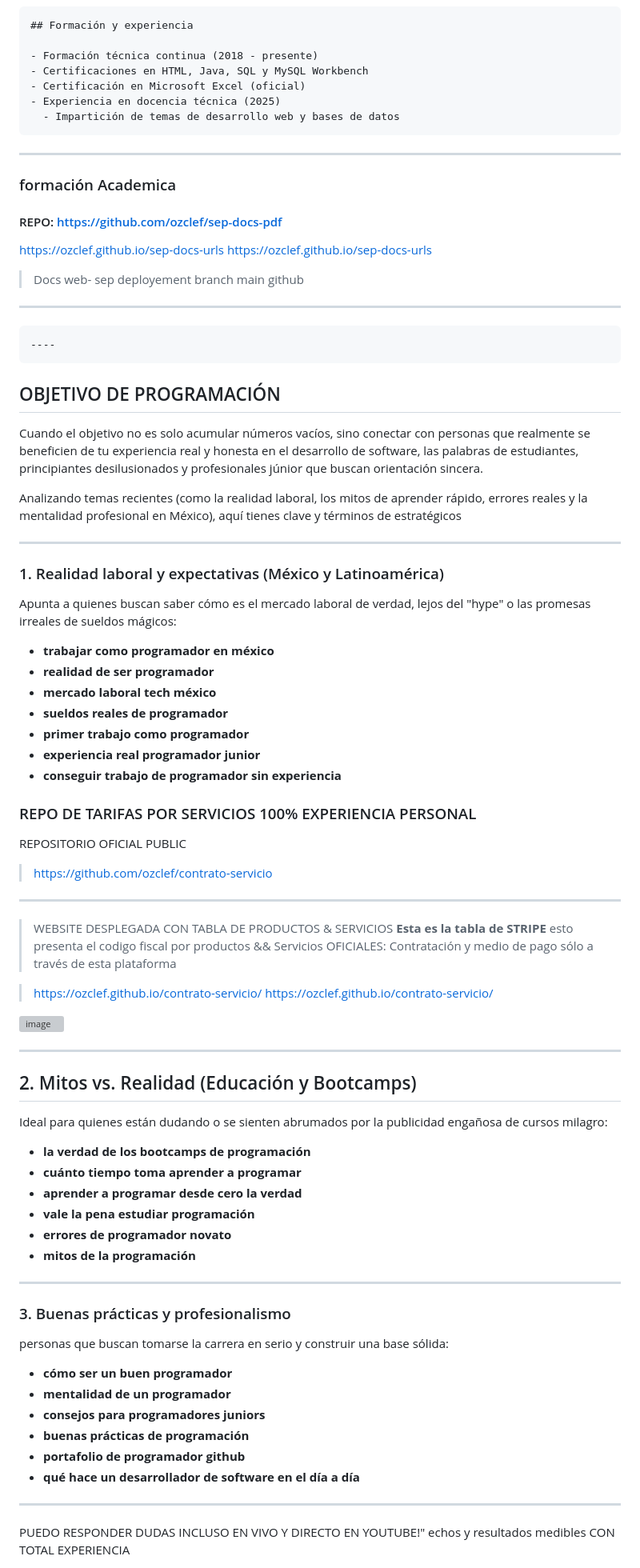
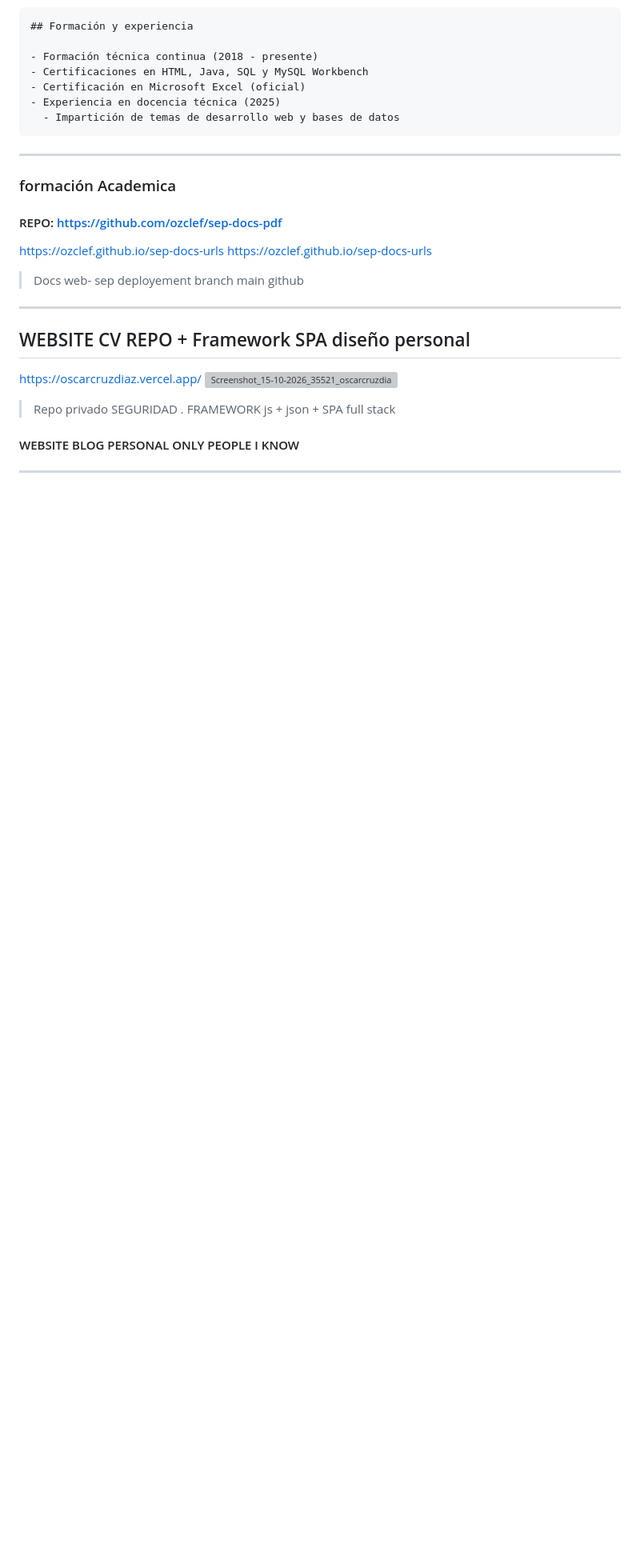
Before and after one commit to ozclef/ozclef, a Markdown page: README.md, the part around one of its changes. Shown at 80% size. GitHub-like rendering; blank space fills up the shorter version; grey boxes are pictures that could not be loaded.

```diff
--- a/README.md
+++ b/README.md
@@ -30,90 +30,20 @@ https://ozclef.github.io/sep-docs-urls
 >Docs web- sep
 	deployement branch main github
 
---------
-
-
-	----
-
-
-## OBJETIVO DE PROGRAMACIÓN
-
-
-Cuando el objetivo no es solo acumular números vacíos, sino conectar con personas que realmente se beneficien de tu experiencia real y honesta en el desarrollo de software, las palabras
-de estudiantes, principiantes desilusionados y
-profesionales júnior que buscan orientación sincera.
-
-Analizando  temas recientes (como la realidad laboral,
-los mitos de aprender rápido, errores reales y la mentalidad profesional en México),
-aquí tienes clave y términos de estratégicos
-
------
-
-### 1\. Realidad laboral y expectativas (México y Latinoamérica)
-
-Apunta a quienes buscan saber cómo es el mercado laboral de verdad, lejos del "hype" o las promesas irreales de sueldos mágicos:
-
-*   **trabajar como programador en méxico**
-*   **realidad de ser programador**
-*   **mercado laboral tech méxico**
-*   **sueldos reales de programador**
-*   **primer trabajo como programador**
-*   **experiencia real programador junior**
-*   **conseguir trabajo de programador sin experiencia**
-
-
-###  REPO DE TARIFAS POR SERVICIOS 100% EXPERIENCIA PERSONAL
-
-REPOSITORIO OFICIAL PUBLIC
-> https://github.com/ozclef/contrato-servicio
-____
-
-> WEBSITE DESPLEGADA CON TABLA DE PRODUCTOS & SERVICIOS
-**Esta es la tabla de STRIPE**
-> esto presenta el codigo fiscal por productos && Servicios OFICIALES:
-Contratación  y medio de pago sólo a través de esta plataforma
-
-> https://ozclef.github.io/contrato-servicio/
-https://ozclef.github.io/contrato-servicio/
-
-
-<img width="844" height="1841" alt="image" src="https://github.com/user-attachments/assets/6b7c82a1-744b-4abc-9e00-07cedefe2404" />
-
 -----
 
 
+## WEBSITE CV REPO + Framework SPA diseño personal
 
-## 2\. Mitos vs. Realidad (Educación y Bootcamps)
+https://oscarcruzdiaz.vercel.app/
+<img width="965" height="567" alt="Screenshot_15-10-2026_35521_oscarcruzdiaz vercel app" src="https://github.com/user-attachments/assets/721658de-5c5f-4e36-8854-28a496aac41e" />
+
+>Repo privado SEGURIDAD .
+>FRAMEWORK js + json + SPA full stack
+>
+
+####  WEBSITE BLOG PERSONAL ONLY PEOPLE I KNOW
+
+------
 
 
-Ideal para quienes están dudando o se sienten abrumados por la publicidad engañosa de cursos milagro:
-
-*   **la verdad de los bootcamps de programación**
-*   **cuánto tiempo toma aprender a programar**
-*   **aprender a programar desde cero la verdad**
-*   **vale la pena estudiar programación**
-*   **errores de programador novato**
-*   **mitos de la programación**
-
------
-
-### 3\. Buenas prácticas y profesionalismo
-
-
-personas que buscan tomarse la carrera en serio y construir una base sólida:
-
-*   **cómo ser un buen programador**
-*   **mentalidad de un programador**
-*   **consejos para programadores juniors**
-*   **buenas prácticas de programación**
-*   **portafolio de programador github**
-*   **qué hace un desarrollador de software en el día a día**
-
------
-
-
-
-PUEDO RESPONDER DUDAS INCLUSO EN VIVO Y DIRECTO EN YOUTUBE!"
-   echos y resultados medibles CON TOTAL EXPERIENCIA
-
-
```
Also changed, not shown: other parts of README.md (+90 -52 lines).
